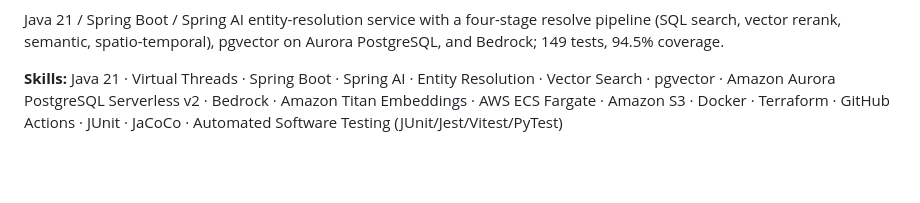
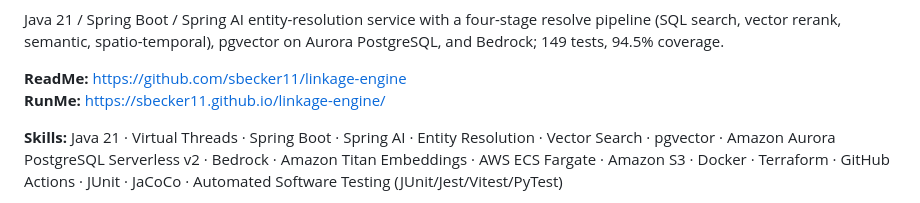
Before and after one commit to sbecker11/linkage-engine, a Markdown page: README.md, the part around one of its changes. GitHub-like rendering; blank space fills up the shorter version.

Commit message:
Regenerate the README summary from Projects.json so the header shows both the ReadMe and RunMe links.

```diff
--- a/README.md
+++ b/README.md
@@ -6,4 +6,7 @@
 Java 21 / Spring Boot / Spring AI entity-resolution service with a four-stage resolve pipeline (SQL search, vector rerank, semantic, spatio-temporal), pgvector on Aurora PostgreSQL, and Bedrock; 149 tests, 94.5% coverage.
+
+**ReadMe:** [https://github.com/sbecker11/linkage-engine](https://github.com/sbecker11/linkage-engine)\
+**RunMe:** [https://sbecker11.github.io/linkage-engine/](https://sbecker11.github.io/linkage-engine/)
 
 **Skills:** Java 21 · Virtual Threads · Spring Boot · Spring AI · Entity Resolution · Vector Search · pgvector · Amazon Aurora PostgreSQL Serverless v2 · Bedrock · Amazon Titan Embeddings · AWS ECS Fargate · Amazon S3 · Docker · Terraform · GitHub Actions · JUnit · JaCoCo · Automated Software Testing (JUnit/Jest/Vitest/PyTest)
 <!-- SUMMARY:END -->
```
Also changed, not shown: other parts of README.md (+2 -2 lines).
